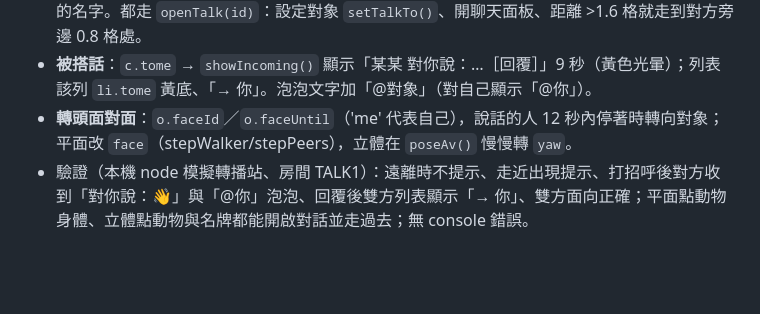
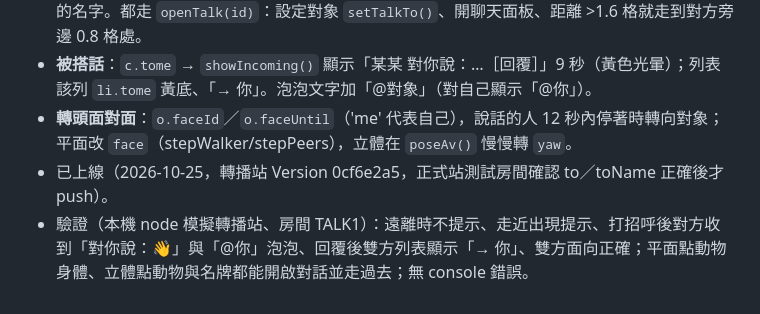
Before and after one commit to M255525/startup-island, a Markdown page: CLAUDE.md, the part around the change. Rendered like a GitHub page; blank space fills up the shorter version.

Commit message:
Note talk feature deployment
Co-Authored-By: Claude Opus 5.5 <noreply@anthropic.com>

```diff
--- a/CLAUDE.md
+++ b/CLAUDE.md
@@ -135,4 +135,5 @@
 - **觸發方式**：(1) 靠近：`checkNear()`（掛在 `netTick`，每 0.3 秒）找最近的人，<1.4 格顯示 `#talkCard`「某某 就在你旁邊［👋 打招呼］［💬 聊天］×」，>1.9 格收起；按 × 或已對話過的人記在 `talk.dismissed`，離開 2.6 格外才會再提示；手機聊天面板開著時不提示。(2) 點人：平面 `peerAtClient()`（螢幕座標命中動物身體）＋其他訪客名牌也可點（名牌後加「💬」）；立體 `peerAt()`（投影到螢幕 18px 以上的容許範圍）＋`.av3.peer` 名牌可點。(3) 聊天面板裡點別人的名字。都走 `openTalk(id)`：設定對象 `setTalkTo()`、開聊天面板、距離 >1.6 格就走到對方旁邊 0.8 格處。
 - **被搭話**：`c.tome` → `showIncoming()` 顯示「某某 對你說：…［回覆］」9 秒（黃色光暈）；列表該列 `li.tome` 黃底、「→ 你」。泡泡文字加「@對象」（對自己顯示「@你」）。
 - **轉頭面對面**：`o.faceId`／`o.faceUntil`（'me' 代表自己），說話的人 12 秒內停著時轉向對象；平面改 `face`（stepWalker/stepPeers），立體在 `poseAv()` 慢慢轉 `yaw`。
+- 已上線（2026-10-25，轉播站 Version 0cf6e2a5，正式站測試房間確認 to／toName 正確後才 push）。
 - 驗證（本機 node 模擬轉播站、房間 TALK1）：遠離時不提示、走近出現提示、打招呼後對方收到「對你說：👋」與「@你」泡泡、回覆後雙方列表顯示「→ 你」、雙方面向正確；平面點動物身體、立體點動物與名牌都能開啟對話並走過去；無 console 錯誤。
```
